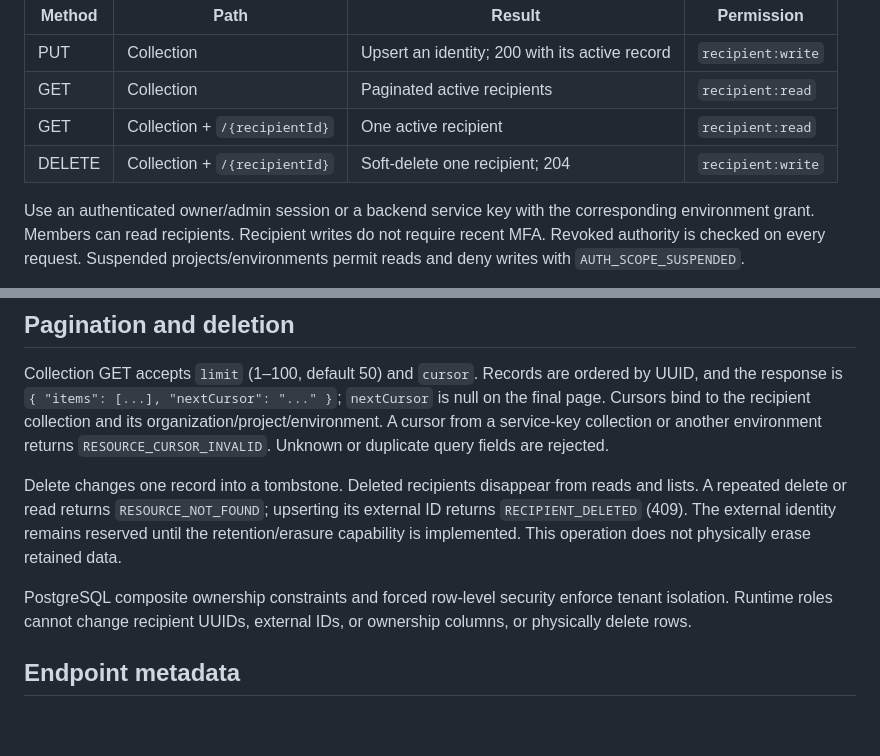
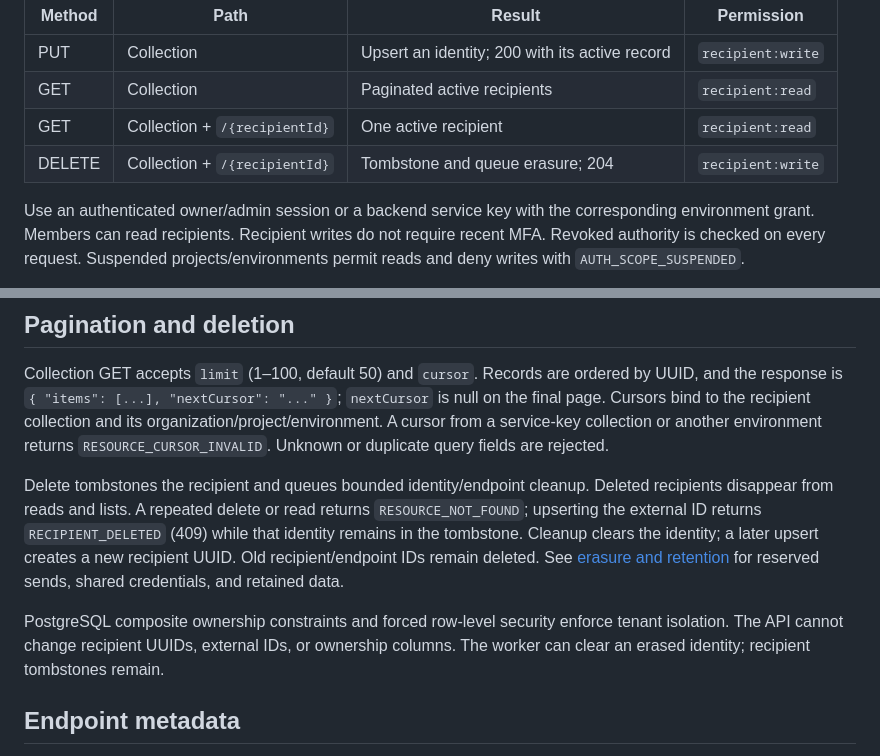
Before and after one commit to xcvzmoon/pipong, a Markdown page: RECIPIENTS.md, 2 parts joined by grey strips. Rendered like a GitHub page; blank space fills up the shorter version.

Commit message:
docs(recipients): explain identity erasure and reenrollment

```diff
--- a/RECIPIENTS.md
+++ b/RECIPIENTS.md
@@ -11,7 +11,7 @@ The collection is `/api/v1/organizations/{organizationId}/projects/{projectId}/e
 | PUT    | Collection                    | Upsert an identity; 200 with its active record | `recipient:write` |
 | GET    | Collection                    | Paginated active recipients                    | `recipient:read`  |
 | GET    | Collection + `/{recipientId}` | One active recipient                           | `recipient:read`  |
-| DELETE | Collection + `/{recipientId}` | Soft-delete one recipient; 204                 | `recipient:write` |
+| DELETE | Collection + `/{recipientId}` | Tombstone and queue erasure; 204               | `recipient:write` |
 
 Use an authenticated owner/admin session or a backend service key with the corresponding environment grant. Members can read recipients. Recipient writes do not require recent MFA. Revoked authority is checked on every request. Suspended projects/environments permit reads and deny writes with `AUTH_SCOPE_SUSPENDED`.
 
@@ -29,9 +29,9 @@ Concurrent upserts of the same scoped identity return the same recipient UUID. R
 
 Collection GET accepts `limit` (1–100, default 50) and `cursor`. Records are ordered by UUID, and the response is `{ "items": [...], "nextCursor": "..." }`; `nextCursor` is null on the final page. Cursors bind to the recipient collection and its organization/project/environment. A cursor from a service-key collection or another environment returns `RESOURCE_CURSOR_INVALID`. Unknown or duplicate query fields are rejected.
 
-Delete changes one record into a tombstone. Deleted recipients disappear from reads and lists. A repeated delete or read returns `RESOURCE_NOT_FOUND`; upserting its external ID returns `RECIPIENT_DELETED` (409). The external identity remains reserved until the retention/erasure capability is implemented. This operation does not physically erase retained data.
+Delete tombstones the recipient and queues bounded identity/endpoint cleanup. Deleted recipients disappear from reads and lists. A repeated delete or read returns `RESOURCE_NOT_FOUND`; upserting the external ID returns `RECIPIENT_DELETED` (409) while that identity remains in the tombstone. Cleanup clears the identity; a later upsert creates a new recipient UUID. Old recipient/endpoint IDs remain deleted. See [erasure and retention](./ERASURE.md) for reserved sends, shared credentials, and retained data.
 
-PostgreSQL composite ownership constraints and forced row-level security enforce tenant isolation. Runtime roles cannot change recipient UUIDs, external IDs, or ownership columns, or physically delete rows.
+PostgreSQL composite ownership constraints and forced row-level security enforce tenant isolation. The API cannot change recipient UUIDs, external IDs, or ownership columns. The worker can clear an erased identity; recipient tombstones remain.
 
 ## Endpoint metadata
 
```
